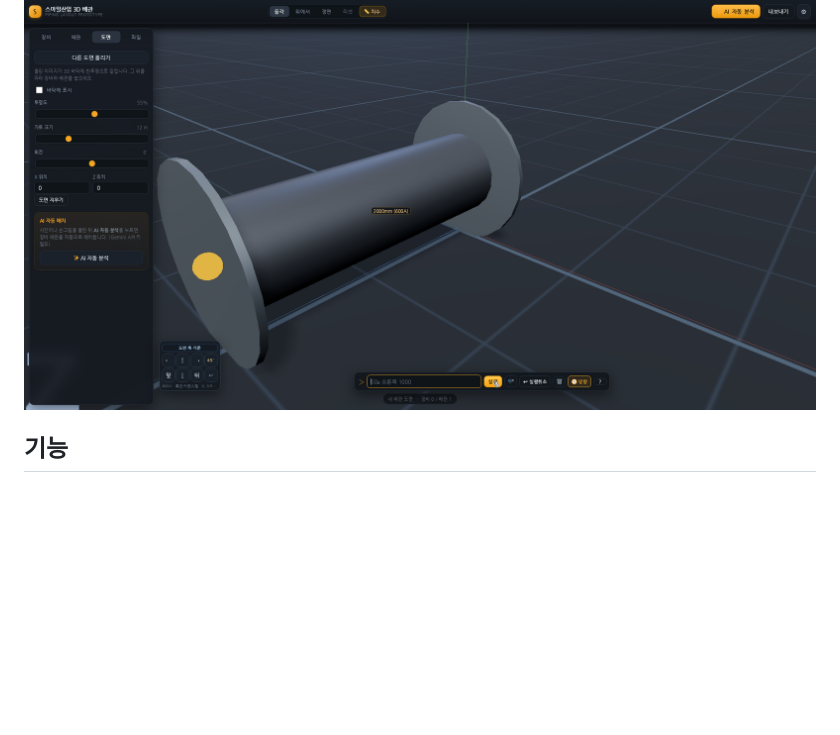
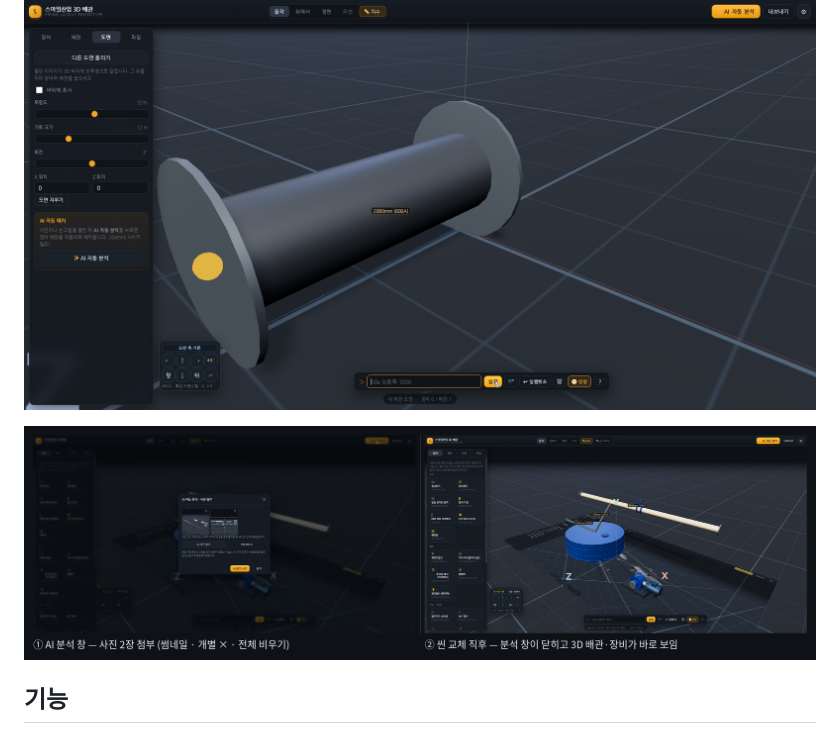
Before and after one commit to bks1029-ops/smile-piping-3d, a Markdown page: README.md, the part around the change. Rendered like a GitHub page; pictures changed too: preview-ai-multi-close.png (added); blank space fills up the shorter version.

Commit message:
검증 스크린샷 preview-ai-multi-close.png(다중 사진 첨부·씬 교체 후 모달 닫힘) 추가, README 갱신

```diff
--- a/README.md
+++ b/README.md
@@ -24,6 +24,8 @@
 ![KS 표준 관경 15A~600A — `20a 오른쪽으로 1000`을 실행하면 치수 라벨 `1000mm (20A)`·조이스틱 상태 `20A`](preview-20a.png)
 
 ![대구경 600A — `600a 앞으로 2000`도 같은 방식으로 인식·렌더링된다(외경 609.6mm)](preview-600a.png)
+
+![AI 분석 — 좌: 사진 2장을 한 번에 첨부한 분석 창(썸네일·개별 ×·전체 비우기) / 우: `씬 교체` 직후 분석 창이 닫히고 새 배관·장비가 바로 보이는 화면](preview-ai-multi-close.png)
 
 ## 기능
 
```
